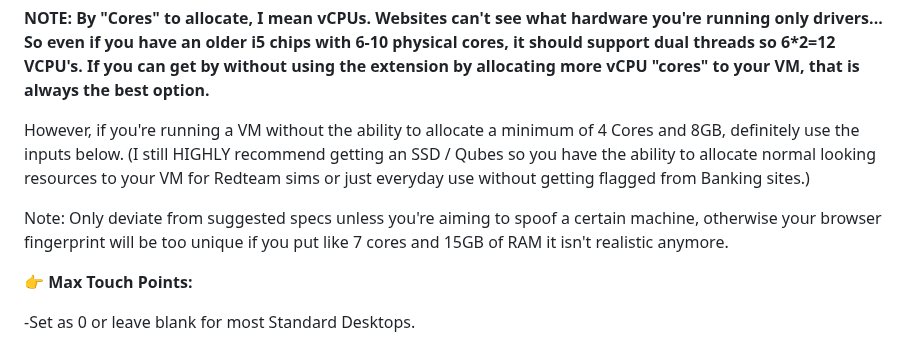
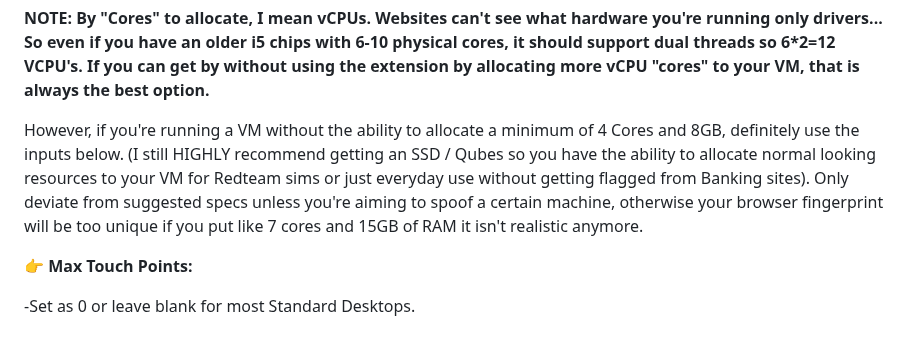
Before and after one commit to Nathaniel-Coulter/Obscura-Canvas-Uniformity, a Markdown page: README.md, the part around the change. Rendered like a GitHub page.

```diff
--- a/README.md
+++ b/README.md
@@ -251,9 +251,7 @@ If you are using Obscura on your native OS, and/or have normal hardware specs, i
 **NOTE: By "Cores" to allocate, I mean vCPUs. Websites can't see what hardware you're running only drivers... So even if you have an older i5 chips with 6-10 physical cores, it should support dual threads so 6*2=12 VCPU's. If you can get by without using the extension by allocating more vCPU "cores" to your VM, that is always the best option.**
 
 However, if you're running a VM without the ability to allocate a minimum of 4 Cores and 8GB, definitely use the inputs below. (I still HIGHLY recommend getting an SSD / Qubes so you have the ability to allocate
-normal looking resources to your VM for Redteam sims or just everyday use without getting flagged from Banking sites.)
-
-Note: Only deviate from suggested specs unless you're aiming to spoof a certain machine, otherwise your browser fingerprint will be too unique if you put like 7 cores and 15GB of RAM it isn't realistic anymore.
+normal looking resources to your VM for Redteam sims or just everyday use without getting flagged from Banking sites). Only deviate from suggested specs unless you're aiming to spoof a certain machine, otherwise your browser fingerprint will be too unique if you put like 7 cores and 15GB of RAM it isn't realistic anymore.
 
 **👉 Max Touch Points:**
 
```
